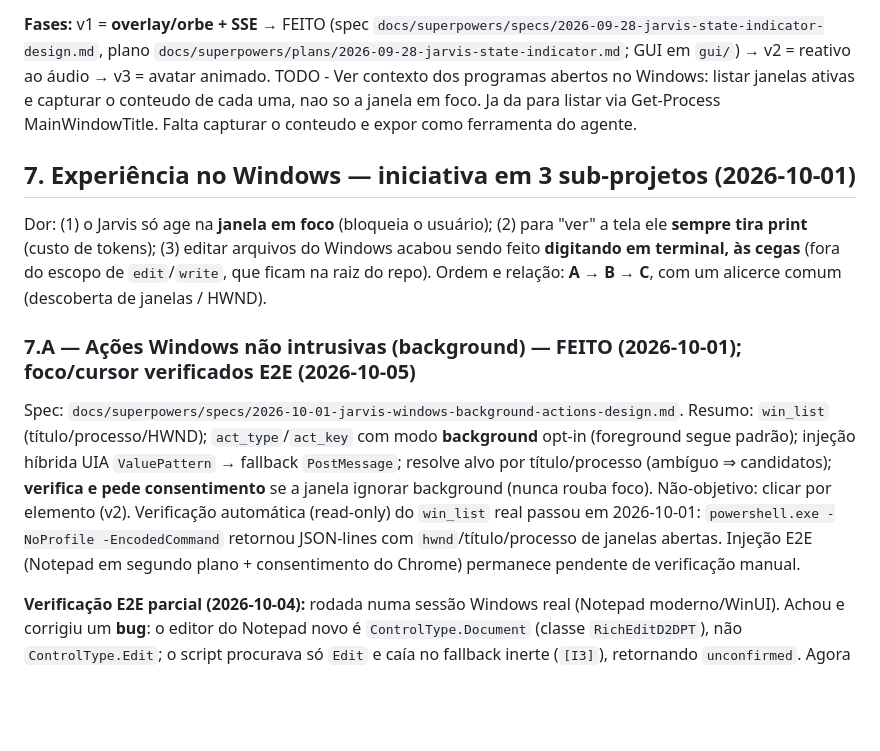
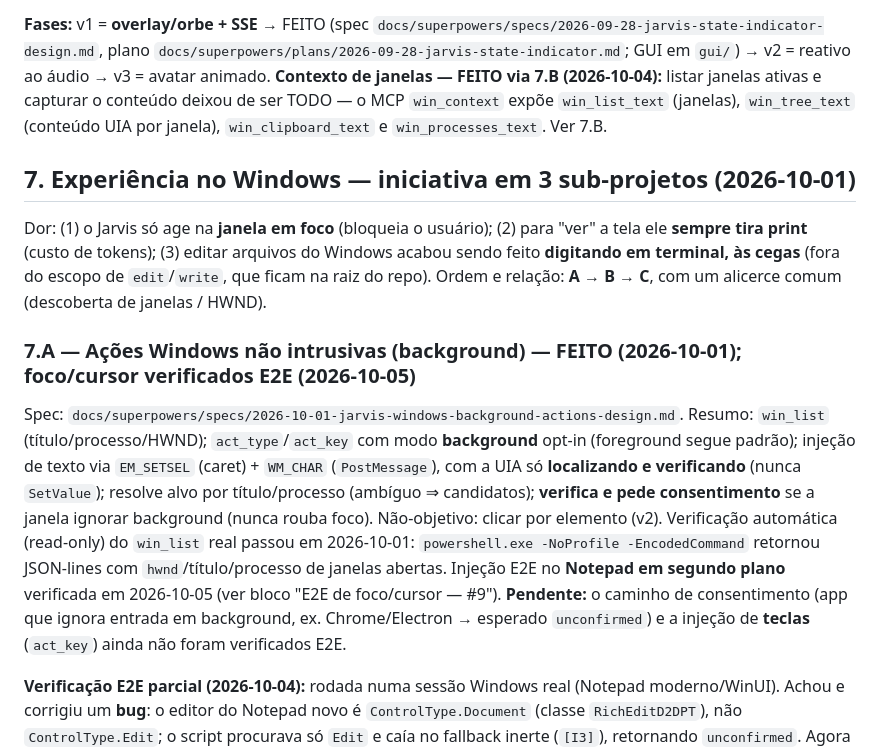
Before and after one commit to GuilhermeBn198/jarvis, a Markdown page: docs/backlog.md, the part around the change. GitHub-like rendering; blank space fills up the shorter version.

```diff
--- a/docs/backlog.md
+++ b/docs/backlog.md
@@ -58,7 +58,7 @@ Itens registrados para atacar depois, com contexto.
 - Overlay (Windows): `cd gui/src-tauri && cargo run` (Tauri 2, frontend estático embutido, **sem Node**; requer Rust + MSVC Build Tools + WebView2). O menu tem "Iniciar/Reiniciar cérebro" (sobe o loop via `wsl.exe`).
 
 **Fases:** v1 = **overlay/orbe + SSE** → FEITO (spec `docs/superpowers/specs/2026-09-28-jarvis-state-indicator-design.md`, plano `docs/superpowers/plans/2026-09-28-jarvis-state-indicator.md`; GUI em `gui/`) → v2 = reativo ao áudio → v3 = avatar animado.
-TODO - Ver contexto dos programas abertos no Windows: listar janelas ativas e capturar o conteudo de cada uma, nao so a janela em foco. Ja da para listar via Get-Process MainWindowTitle. Falta capturar o conteudo e expor como ferramenta do agente.
+**Contexto de janelas — FEITO via 7.B (2026-10-04):** listar janelas ativas e capturar o conteúdo deixou de ser TODO — o MCP `win_context` expõe `win_list_text` (janelas), `win_tree_text` (conteúdo UIA por janela), `win_clipboard_text` e `win_processes_text`. Ver 7.B.
 
 ## 7. Experiência no Windows — iniciativa em 3 sub-projetos (2026-10-01)
 Dor: (1) o Jarvis só age na **janela em foco** (bloqueia o usuário); (2) para "ver" a tela ele **sempre tira print** (custo de tokens); (3) editar arquivos do Windows acabou sendo feito **digitando em terminal, às cegas** (fora do escopo de `edit`/`write`, que ficam na raiz do repo).
@@ -66,8 +66,8 @@ Ordem e relação: **A → B → C**, com um alicerce comum (descoberta de janel
 
 ### 7.A — Ações Windows não intrusivas (background) — FEITO (2026-10-01); foco/cursor verificados E2E (2026-10-05)
 Spec: `docs/superpowers/specs/2026-10-01-jarvis-windows-background-actions-design.md`.
-Resumo: `win_list` (título/processo/HWND); `act_type`/`act_key` com modo **background** opt-in (foreground segue padrão); injeção híbrida UIA `ValuePattern` → fallback `PostMessage`; resolve alvo por título/processo (ambíguo ⇒ candidatos); **verifica e pede consentimento** se a janela ignorar background (nunca rouba foco). Não-objetivo: clicar por elemento (v2).
-Verificação automática (read-only) do `win_list` real passou em 2026-10-01: `powershell.exe -NoProfile -EncodedCommand` retornou JSON-lines com `hwnd`/título/processo de janelas abertas. Injeção E2E (Notepad em segundo plano + consentimento do Chrome) permanece pendente de verificação manual.
+Resumo: `win_list` (título/processo/HWND); `act_type`/`act_key` com modo **background** opt-in (foreground segue padrão); injeção de texto via `EM_SETSEL` (caret) + `WM_CHAR` (`PostMessage`), com a UIA só **localizando e verificando** (nunca `SetValue`); resolve alvo por título/processo (ambíguo ⇒ candidatos); **verifica e pede consentimento** se a janela ignorar background (nunca rouba foco). Não-objetivo: clicar por elemento (v2).
+Verificação automática (read-only) do `win_list` real passou em 2026-10-01: `powershell.exe -NoProfile -EncodedCommand` retornou JSON-lines com `hwnd`/título/processo de janelas abertas. Injeção E2E no **Notepad em segundo plano** verificada em 2026-10-05 (ver bloco "E2E de foco/cursor — #9"). **Pendente:** o caminho de consentimento (app que ignora entrada em background, ex. Chrome/Electron → esperado `unconfirmed`) e a injeção de **teclas** (`act_key`) ainda não foram verificados E2E.
 
 **Verificação E2E parcial (2026-10-04):** rodada numa sessão Windows real (Notepad moderno/WinUI). Achou e corrigiu um **bug**: o editor do Notepad novo é `ControlType.Document` (classe `RichEditD2DPT`), não `ControlType.Edit`; o script procurava só `Edit` e caía no fallback inerte (`[I3]`), retornando `unconfirmed`. Agora procura `Document` antes de `Edit` e a injeção em background retorna **`confirmed`** com o texto entrando de fato. O invariante de código (script de background sem `SetForegroundWindow`/`SetCursorPos`/`mouse_event`) segue coberto por teste. **Ressalva:** a medição de foco/cursor ficou inconclusiva — a máquina estava em uso em paralelo (foco e cursor mudando entre leituras), então a garantia "foco/cursor intactos" ainda não foi provada E2E; falta repetir numa sessão ociosa.
 
```
Also changed, not shown: README.md (+11 -8 lines).
